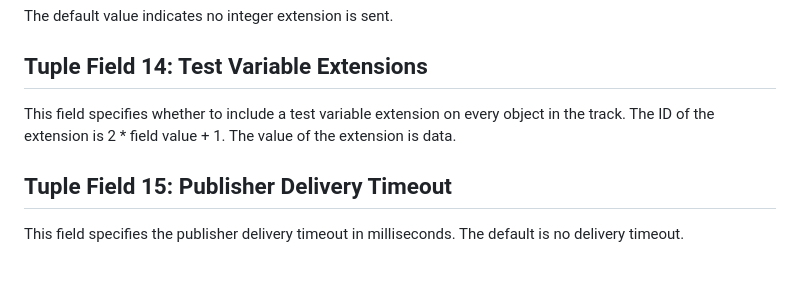
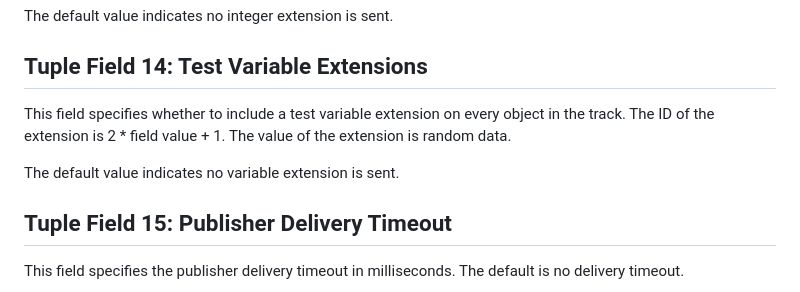
Before and after one commit to afrind/moq-test, a Markdown page: draft-afrind-moq-test.md, the part around the change. GitHub-like rendering; blank space fills up the shorter version.

Commit message:
Fixup variable extensions

```diff
--- a/draft-afrind-moq-test.md
+++ b/draft-afrind-moq-test.md
@@ -125,7 +125,9 @@ The default value indicates no integer extension is sent.
 
 ## Tuple Field 14: Test Variable Extensions
 
-This field specifies whether to include a test variable extension on every object in the track.  The ID of the extension is 2 * field value + 1.  The value of the extension is data.
+This field specifies whether to include a test variable extension on every object in the track.  The ID of the extension is 2 * field value + 1.  The value of the extension is random data.
+
+The default value indicates no variable extension is sent.
 
 ## Tuple Field 15: Publisher Delivery Timeout
 
```
